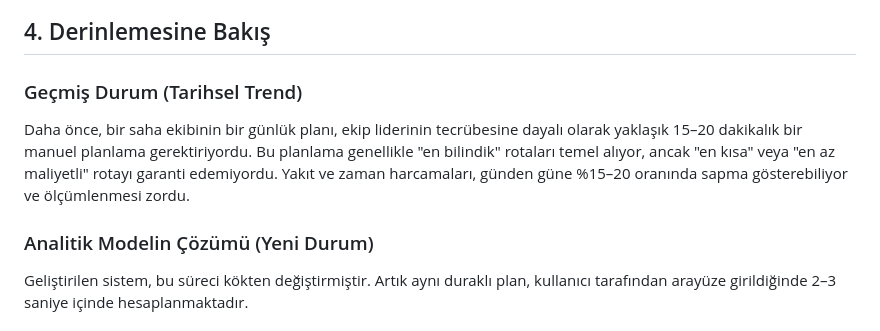
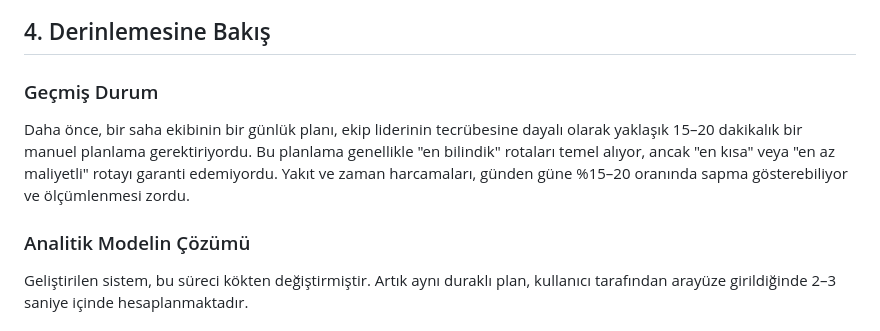
Before and after one commit to canercrk/Routing, a Markdown page: README.md, the part around the change. Rendered like a GitHub page.

Commit message:
Update section titles in README.md

```diff
--- a/README.md
+++ b/README.md
@@ -39,11 +39,11 @@ Bu analitik sistemin sağladığı temel iş değeri ve en önemli bulgular şun
 
 ## 4. Derinlemesine Bakış
 
-### Geçmiş Durum (Tarihsel Trend)
+### Geçmiş Durum
 
 Daha önce, bir saha ekibinin bir günlük planı, ekip liderinin tecrübesine dayalı olarak yaklaşık 15–20 dakikalık bir manuel planlama gerektiriyordu. Bu planlama genellikle "en bilindik" rotaları temel alıyor, ancak "en kısa" veya "en az maliyetli" rotayı garanti edemiyordu. Yakıt ve zaman harcamaları, günden güne %15–20 oranında sapma gösterebiliyor ve ölçümlenmesi zordu.
 
-### Analitik Modelin Çözümü (Yeni Durum)
+### Analitik Modelin Çözümü
 
 Geliştirilen sistem, bu süreci kökten değiştirmiştir. Artık aynı duraklı plan, kullanıcı tarafından arayüze girildiğinde 2–3 saniye içinde hesaplanmaktadır.
 
```
